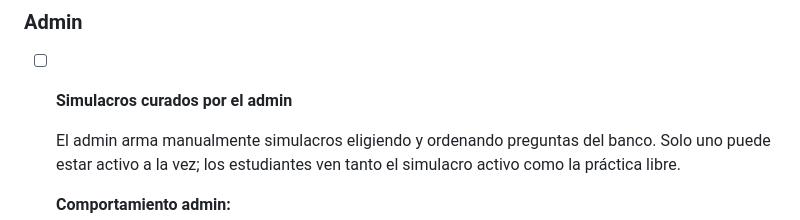
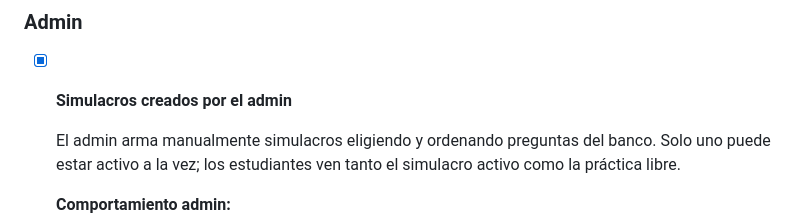
Before and after one commit to haurbano/PreUrbano, a Markdown page: BACKLOG.md, the part around the change. Drawn GitHub-style.

Commit message:
Mark simulacros curados feature as completed in backlog
Co-Authored-By: Claude Sonnet 4.6 <noreply@anthropic.com>

```diff
--- a/BACKLOG.md
+++ b/BACKLOG.md
@@ -4,7 +4,7 @@
 
 ### Admin
 
-- [ ] **Simulacros curados por el admin**
+- [x] **Simulacros creados por el admin**
 
   El admin arma manualmente simulacros eligiendo y ordenando preguntas del banco. Solo uno puede estar activo a la vez; los estudiantes ven tanto el simulacro activo como la práctica libre.
 
```
